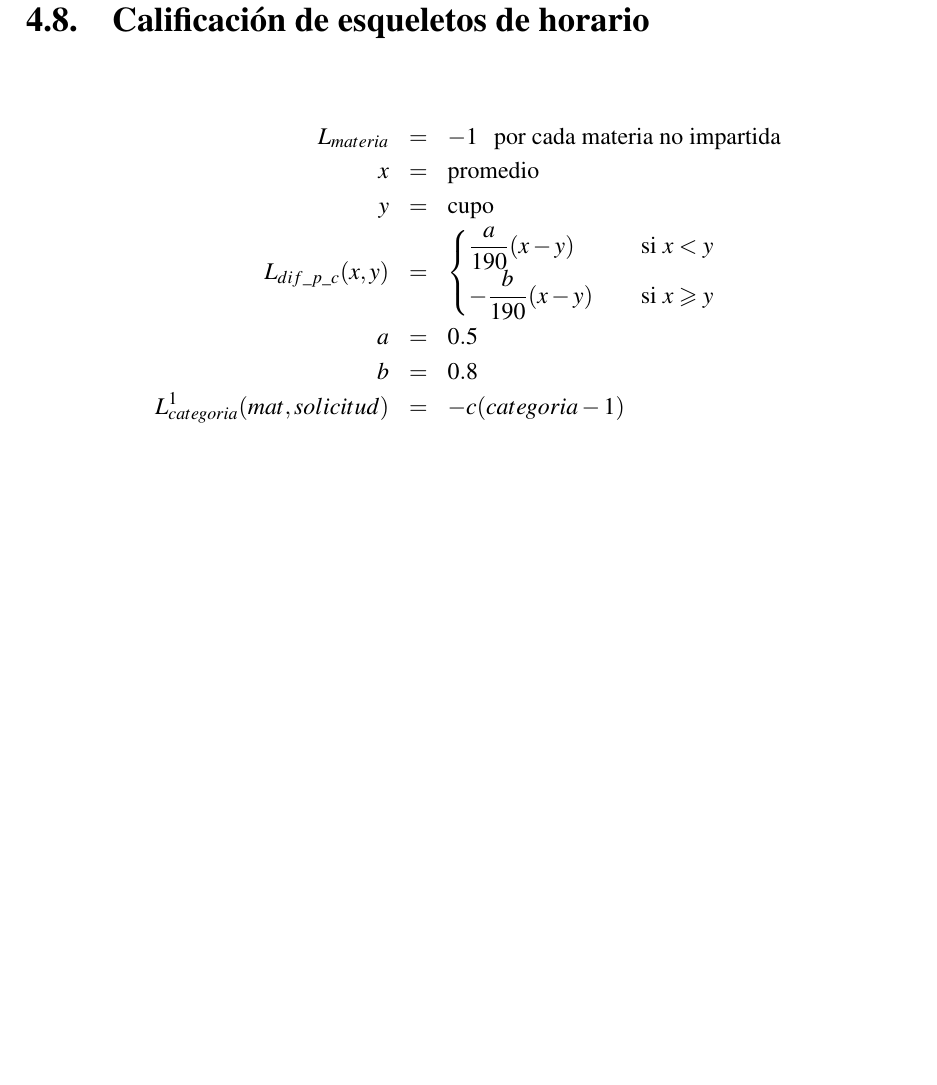
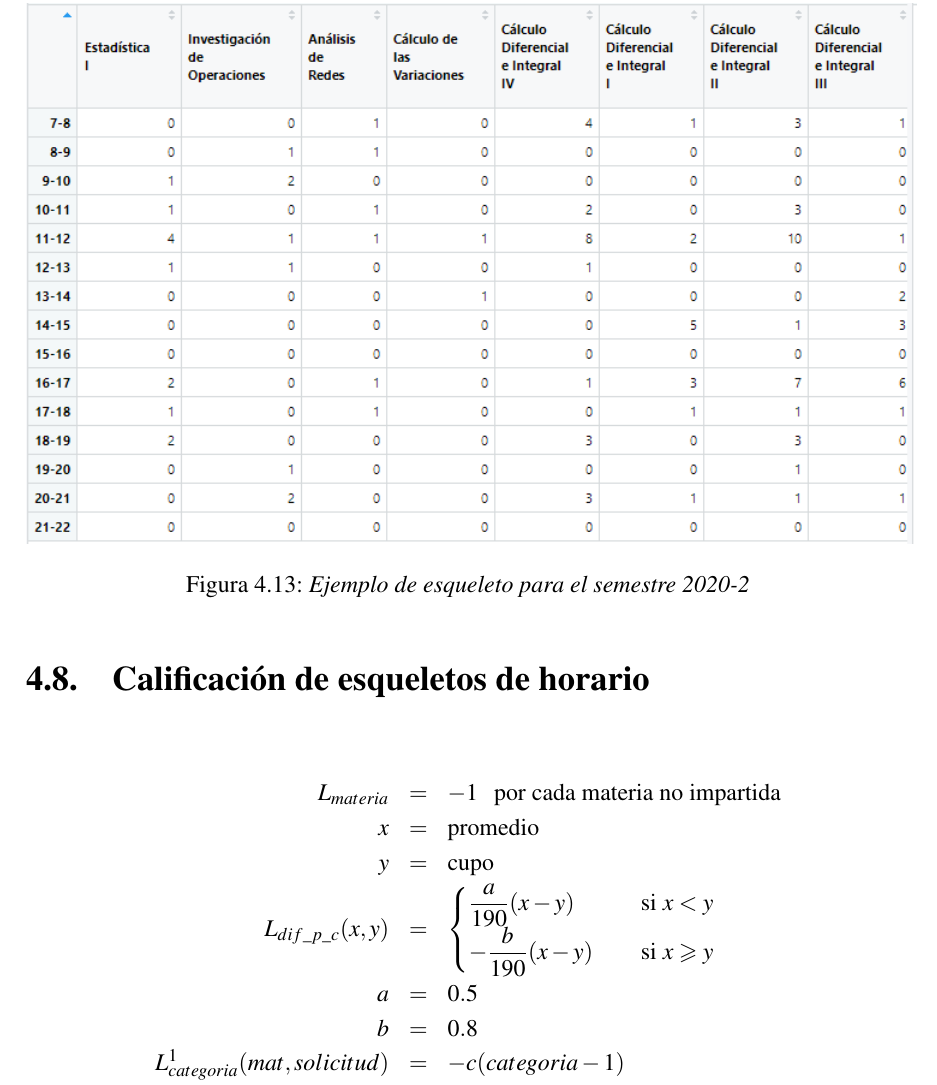
Before and after one commit to ArrigoCoen/Faculty_schedule_simulation, a LaTeX thesis (Hidden_files/Tesis/TeX/LaTeX/main.tex, which reads Hidden_files/Tesis/TeX/LaTeX/Simulacion.tex): part of page 61 of 84, cut at the place of the change, the shorter picture padded with empty space. Compiled offline with pdfLaTeX.

Commit message:
Update skeletons' simulation

```diff
--- a/Hidden_files/Tesis/TeX/LaTeX/Simulacion.tex
+++ b/Hidden_files/Tesis/TeX/LaTeX/Simulacion.tex
@@ -175,8 +175,11 @@ Matriz de 2 columnas (Materia-Horario). En el renglón $i$ se tiene la informaci
 
 Se utiliza un matriz auxiliar de 3 columnas (Materia-Horario-Demanda\_Alum). En el renglón $i$ se tiene la información del número de alumnos simulados para la hora y materia correspondientes.
 
-
-
+\begin{figure}[H]
+\centering
+\includegraphics[scale = 0.8]{Ej_esqueleto_20202} %width=\textwidth
+\caption{\textit{Ejemplo de esqueleto para el semestre 2020-2}}\label{esqueleto20202}
+\end{figure}
 
 \section{Calificación de esqueletos de horario}
 
```
Also changed, not shown: Hidden_files/Tesis/TeX/LaTeX/Pictures/Ej_esqueleto_20202.png (added), 4 other files.
